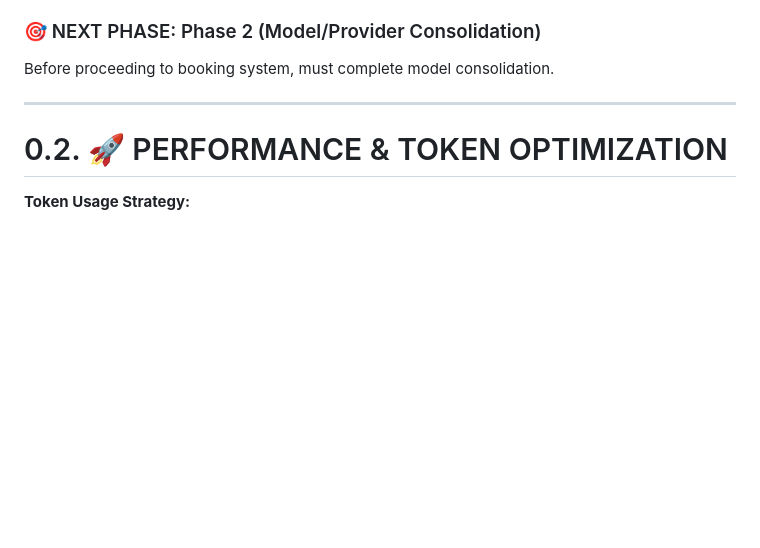
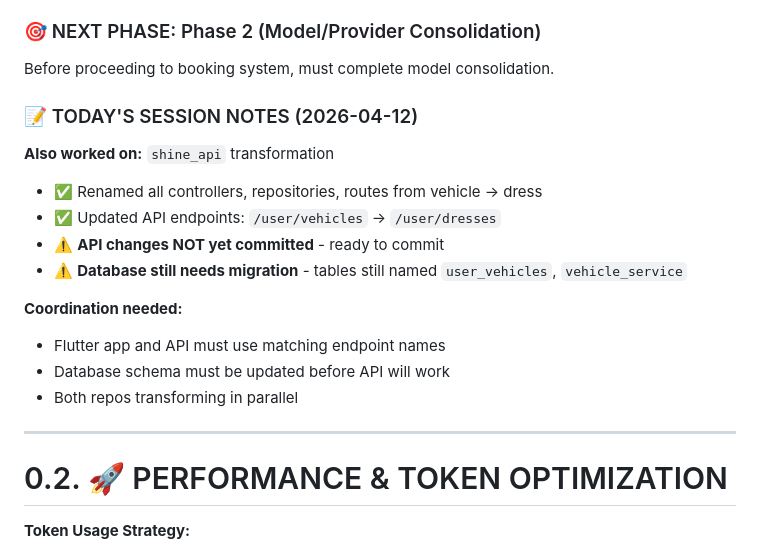
Before and after one commit to joengelena/aurae-beauty-app, a Markdown page: CLAUDE.md, the part around the change. Rendered like a GitHub page; blank space fills up the shorter version.

```diff
--- a/CLAUDE.md
+++ b/CLAUDE.md
@@ -65,6 +65,19 @@ You are transforming an **existing Flutter car marketplace app** into a **beauty
 ### 🎯 NEXT PHASE: Phase 2 (Model/Provider Consolidation)
 
 Before proceeding to booking system, must complete model consolidation.
+
+### 📝 TODAY'S SESSION NOTES (2026-04-12)
+
+**Also worked on:** `shine_api` transformation
+- ✅ Renamed all controllers, repositories, routes from vehicle → dress
+- ✅ Updated API endpoints: `/user/vehicles` → `/user/dresses`
+- ⚠️ **API changes NOT yet committed** - ready to commit
+- ⚠️ **Database still needs migration** - tables still named `user_vehicles`, `vehicle_service`
+
+**Coordination needed:**
+- Flutter app and API must use matching endpoint names
+- Database schema must be updated before API will work
+- Both repos transforming in parallel
 
 ---
 
```
